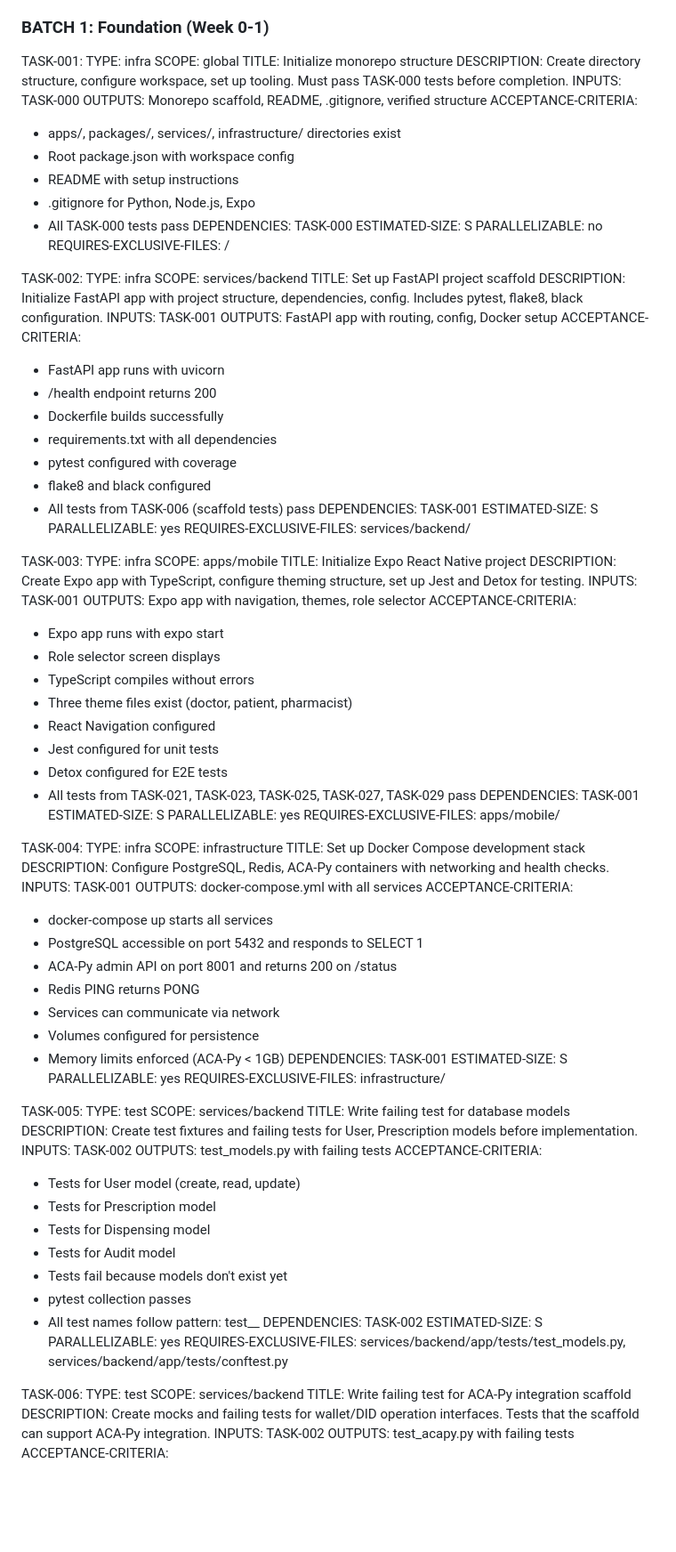
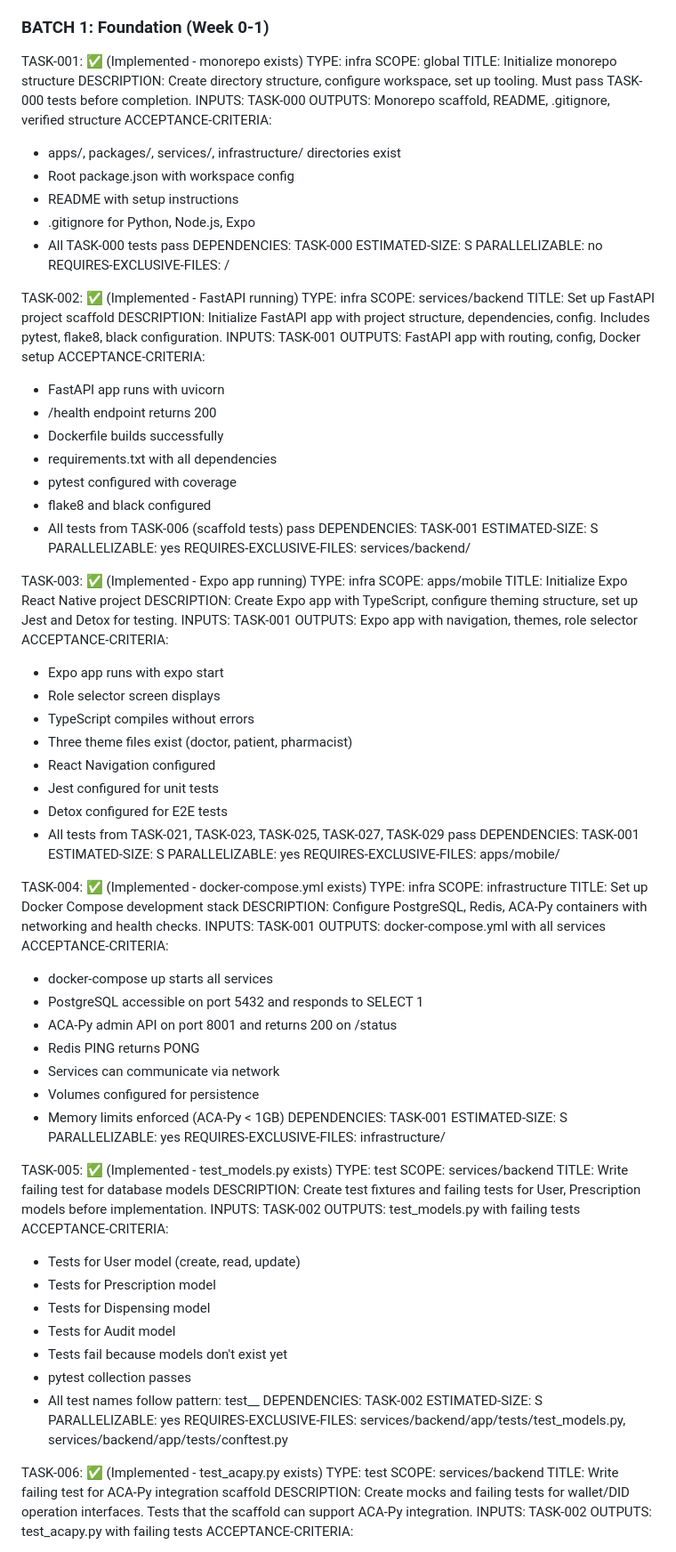
Before and after one commit to grant-vine/digital-prescription-demo, a Markdown page: .sisyphus/plans/digital-prescription-mvp.md, the part around one of its changes. Shown at 89% size. Rendered like a GitHub page; blank space fills up the shorter version.

```diff
--- a/.sisyphus/plans/digital-prescription-mvp.md
+++ b/.sisyphus/plans/digital-prescription-mvp.md
@@ -638,7 +638,7 @@ REQUIRES-EXCLUSIVE-FILES: /Users/grantv/Code/rxdistribute/scripts/
 
 ### BATCH 1: Foundation (Week 0-1)
 
-TASK-001:
+TASK-001: ✅ (Implemented - monorepo exists)
 TYPE: infra
 SCOPE: global
 TITLE: Initialize monorepo structure
@@ -656,7 +656,7 @@ ESTIMATED-SIZE: S
 PARALLELIZABLE: no
 REQUIRES-EXCLUSIVE-FILES: /
 
-TASK-002:
+TASK-002: ✅ (Implemented - FastAPI running)
 TYPE: infra
 SCOPE: services/backend
 TITLE: Set up FastAPI project scaffold
@@ -676,7 +676,7 @@ ESTIMATED-SIZE: S
 PARALLELIZABLE: yes
 REQUIRES-EXCLUSIVE-FILES: services/backend/
 
-TASK-003:
+TASK-003: ✅ (Implemented - Expo app running)
 TYPE: infra
 SCOPE: apps/mobile
 TITLE: Initialize Expo React Native project
@@ -697,7 +697,7 @@ ESTIMATED-SIZE: S
 PARALLELIZABLE: yes
 REQUIRES-EXCLUSIVE-FILES: apps/mobile/
 
-TASK-004:
+TASK-004: ✅ (Implemented - docker-compose.yml exists)
 TYPE: infra
 SCOPE: infrastructure
 TITLE: Set up Docker Compose development stack
@@ -717,7 +717,7 @@ ESTIMATED-SIZE: S
 PARALLELIZABLE: yes
 REQUIRES-EXCLUSIVE-FILES: infrastructure/
 
-TASK-005:
+TASK-005: ✅ (Implemented - test_models.py exists)
 TYPE: test
 SCOPE: services/backend
 TITLE: Write failing test for database models
@@ -737,7 +737,7 @@ ESTIMATED-SIZE: S
 PARALLELIZABLE: yes
 REQUIRES-EXCLUSIVE-FILES: services/backend/app/tests/test_models.py, services/backend/app/tests/conftest.py
 
-TASK-006:
+TASK-006: ✅ (Implemented - test_acapy.py exists)
 TYPE: test
 SCOPE: services/backend
 TITLE: Write failing test for ACA-Py integration scaffold
```
Also changed, not shown: other parts of .sisyphus/plans/digital-prescription-mvp.md (+14 -14 lines).
